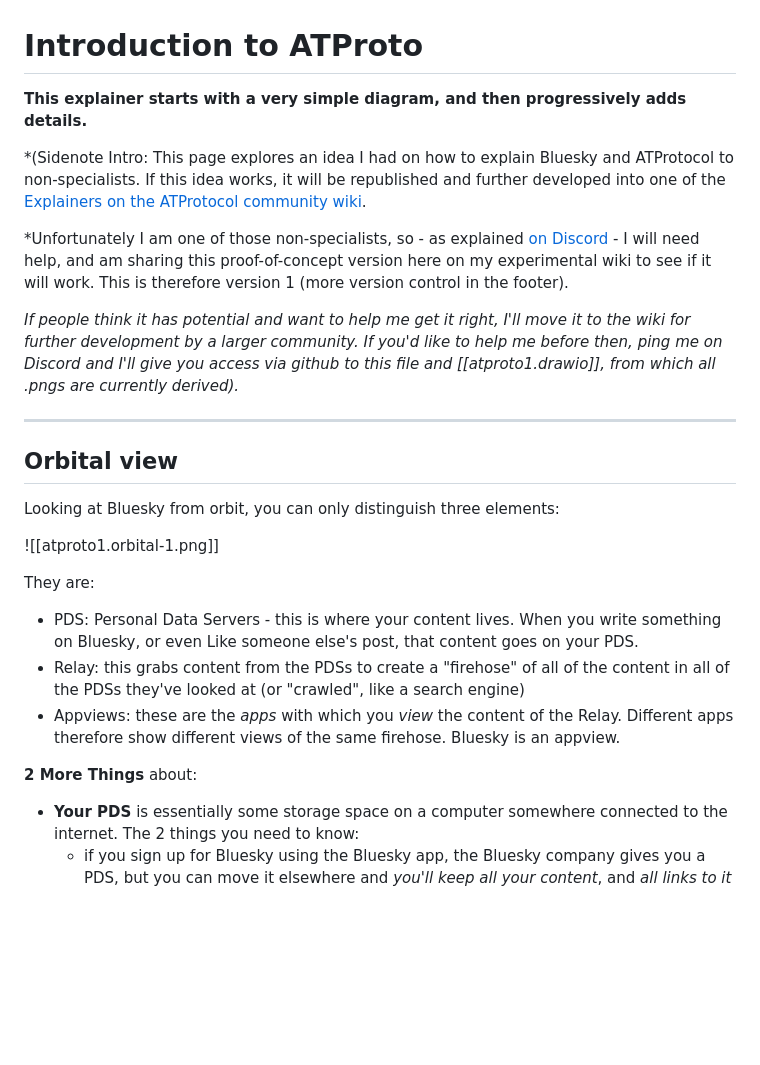
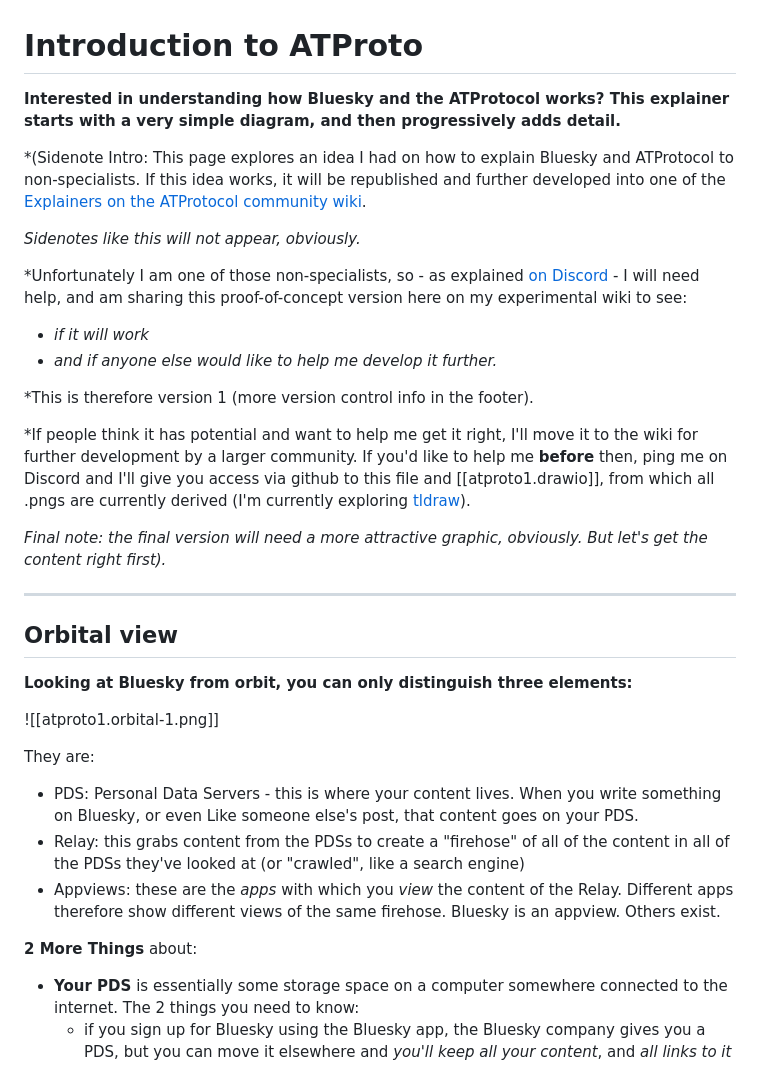
Before and after one commit to mathewlowry/myhub-gpt, a Markdown page: permanent versions/atproto/intro to atproto.md, the part around one of its changes. Drawn GitHub-style; blank space fills up the shorter version.

```diff
--- a/permanent versions/atproto/intro to atproto.md
+++ b/permanent versions/atproto/intro to atproto.md
@@ -1,26 +1,37 @@
 # Introduction to ATProto
 
-**This explainer starts with a very simple diagram, and then progressively adds details.**
+**Interested in understanding how Bluesky and the ATProtocol works? This explainer starts with a very simple diagram, and then progressively adds detail.**
 
 *(Sidenote Intro: This page explores an idea I had on how to explain Bluesky and ATProtocol to non-specialists. If this idea works, it will be republished and further developed into one of the [Explainers on the ATProtocol community wiki](https://atproto.wiki/en/wiki/explainers).
 
-*Unfortunately I am one of those non-specialists, so - as explained [on Discord](https://discord.com/channels/1097580399187738645/1288609400432627816/1368126568810942526)  -  I will need help, and am sharing this proof-of-concept version here on my experimental wiki to see if it will work. This is therefore version 1 (more version control in the footer).
+*Sidenotes like this will not appear, obviously.*
 
-*If people think it has potential and want to help me get it right, I'll move it to the wiki for further development by a larger community. If you'd like to help me before then, ping me on Discord and I'll give you access via github to this file and [[atproto1.drawio]], from which all .pngs are currently derived).*
+*Unfortunately I am one of those non-specialists, so - as explained [on Discord](https://discord.com/channels/1097580399187738645/1288609400432627816/1368126568810942526)  -  I will need help, and am sharing this proof-of-concept version here on my experimental wiki to see:
+
+* *if it will work*
+* *and if anyone else would like to help me develop it further.*
+
+*This is therefore version 1 (more version control info in the footer).
+
+*If people think it has potential and want to help me get it right, I'll move it to the wiki for further development by a larger community. If you'd like to help me **before** then, ping me on Discord and I'll give you access via github to this file and [[atproto1.drawio]], from which all .pngs are currently derived (I'm currently exploring [tldraw](https://www.tldraw.com/)).
+
+*Final note: the final version will need a more attractive graphic, obviously. But let's get the content right first).*
 
 ---
 ## Orbital view
 
-Looking at Bluesky from orbit, you can only distinguish three elements:
+**Looking at Bluesky from orbit, you can only distinguish three elements:**
 
 ![[atproto1.orbital-1.png]]
 
 They are:
+
 * PDS: Personal Data Servers - this is where your content lives. When you write something on Bluesky, or even Like someone else's post, that content goes on your PDS.
 * Relay: this grabs content from the PDSs to create a "firehose" of all of the content in all of the PDSs they've looked at (or "crawled", like a search engine)
-* Appviews: these are the *apps* with which you *view* the content of the Relay. Different apps therefore show different views of the same firehose. Bluesky is an appview.
+* Appviews: these are the *apps* with which you *view* the content of the Relay. Different apps therefore show different views of the same firehose. Bluesky is an appview. Others exist.
 
 **2 More Things** about:
+
 * **Your PDS** is essentially some storage space on a computer somewhere connected to the internet. The 2 things you need to know:
 	* if you sign up for Bluesky using the Bluesky app, the Bluesky company gives you a PDS, but you can move it elsewhere and *you'll keep all your content*, and *all links to it will still work*
 	* *Everything on your PDS is public!* (Bluesky's DMs are not handled in the above way)
```
Also changed, not shown: other parts of permanent versions/atproto/intro to atproto.md (+12 -8 lines).
